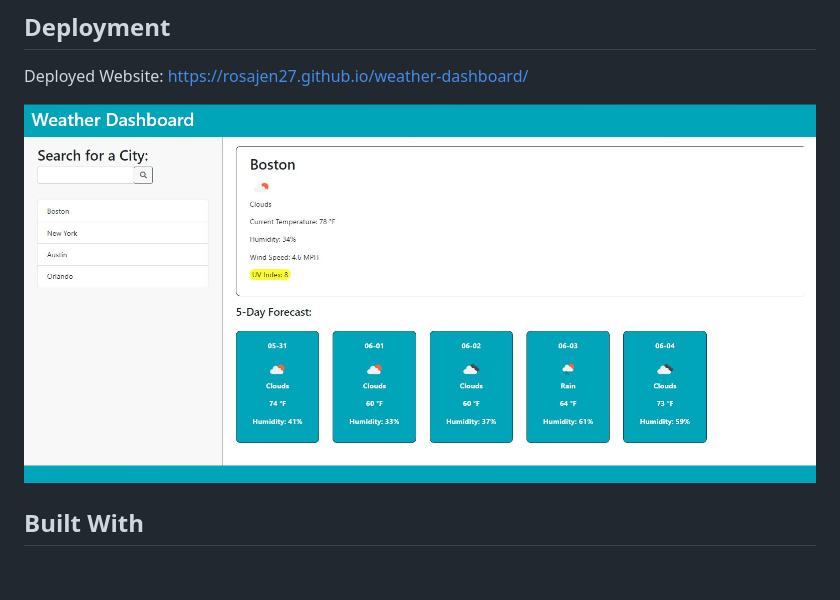
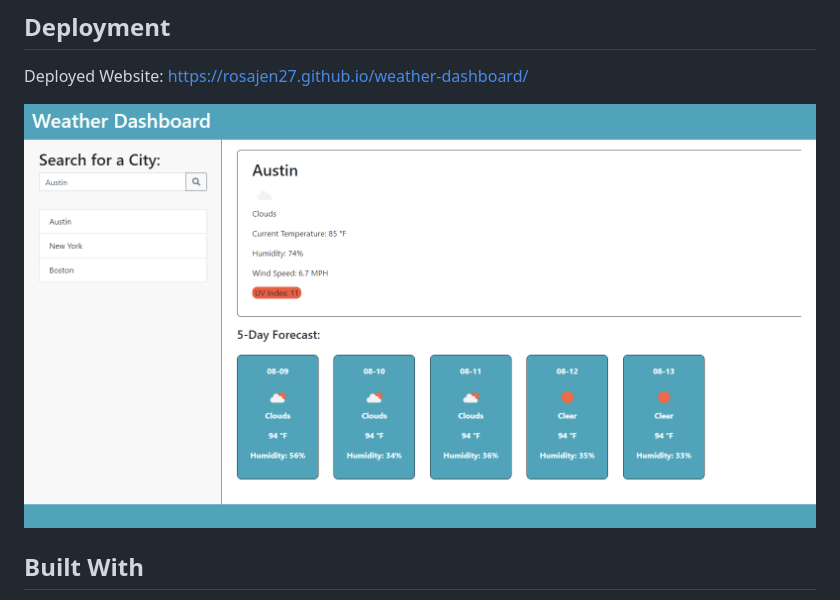
Before and after one commit to rosajen27/weather-dashboard, a Markdown page: README.md, the part around the change. GitHub-like rendering; pictures changed too: Assets/screenshot.JPG (deleted), Assets/screenshot.png (added); blank space fills up the shorter version.

Commit message:
update img

```diff
--- a/README.md
+++ b/README.md
@@ -8,7 +8,7 @@ A weather dashboard that will run in the browser and feature dynamically updated
 
 Deployed Website: https://rosajen27.github.io/weather-dashboard/
 
-![weather dashboard demo](./Assets/screenshot.JPG)
+![weather dashboard demo](./Assets/screenshot.png)
 
 ## Built With
 
```
